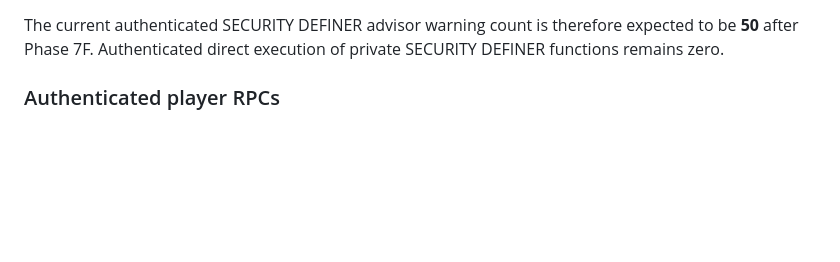
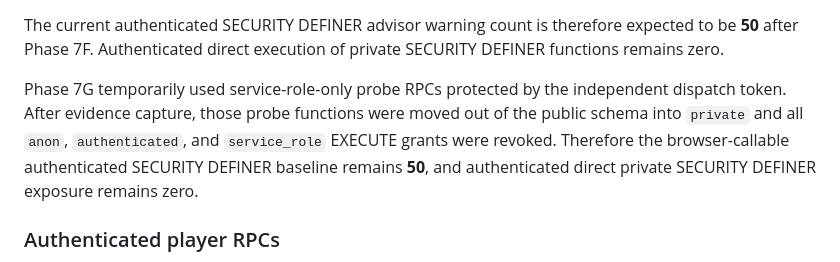
Before and after one commit to umar-vai/Lottery-, a Markdown page: PHASE-1-RPC-RLS-AUDIT.md, the part around the change. Rendered like a GitHub page; blank space fills up the shorter version.

Commit message:
Docs: classify retired Phase 7G probes

```diff
--- a/PHASE-1-RPC-RLS-AUDIT.md
+++ b/PHASE-1-RPC-RLS-AUDIT.md
@@ -34,6 +34,8 @@ Phase 7F adds exactly three intentional authenticated SECURITY DEFINER public RP
 - `purchase_event_ticket_idempotent(...)` — authenticated player endpoint that derives the player from `auth.uid()` and delegates the financial transaction to the existing ticket purchase boundary.
 
 The current authenticated SECURITY DEFINER advisor warning count is therefore expected to be **50** after Phase 7F. Authenticated direct execution of private SECURITY DEFINER functions remains zero.
+
+Phase 7G temporarily used service-role-only probe RPCs protected by the independent dispatch token. After evidence capture, those probe functions were moved out of the public schema into `private` and all `anon`, `authenticated`, and `service_role` EXECUTE grants were revoked. Therefore the browser-callable authenticated SECURITY DEFINER baseline remains **50**, and authenticated direct private SECURITY DEFINER exposure remains zero.
 
 ### Authenticated player RPCs
 
```
